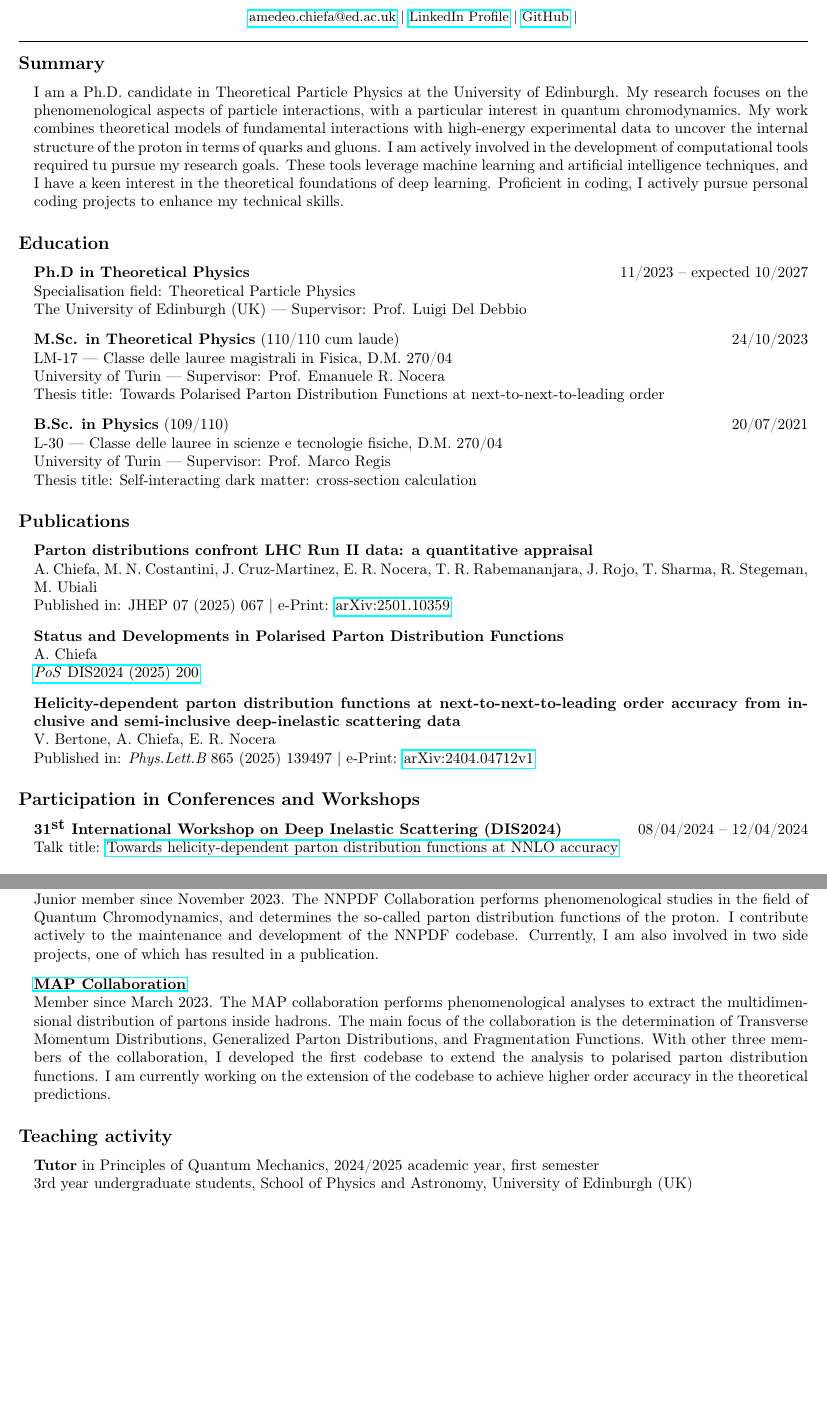
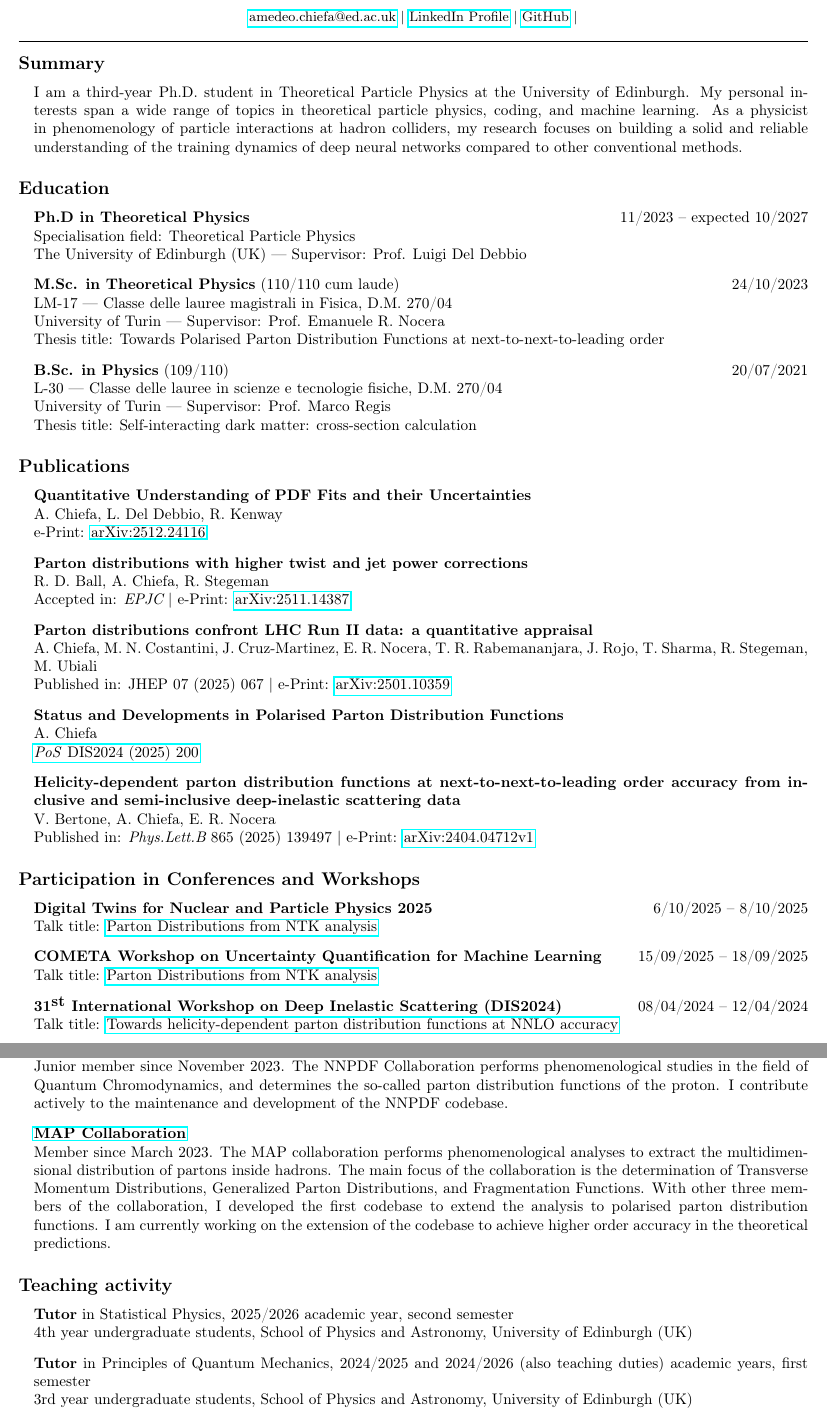
Before and after one commit to achiefa/CV, a LaTeX document (main.tex): two parts of pages 1 and 2 of 2, joined at a grey line, cut so that both start at the same text, the shorter picture padded with empty space. Compiled offline with pdfLaTeX.

Commit message:
Update cv @@upload@@

```diff
--- a/main.tex
+++ b/main.tex
@@ -48,15 +48,12 @@
 \vspace{-0.4em}
 \subsection*{Summary}
 \begin{itemize}[leftmargin=1em]
-  \item[] I am a Ph.D. candidate in Theoretical Particle Physics at the University of Edinburgh.
-          My research focuses on the phenomenological aspects of particle interactions, with a
-          particular interest in quantum chromodynamics. My work combines theoretical models of
-          fundamental interactions with high-energy experimental data to uncover the internal structure
-          of the proton in terms of quarks and gluons. I am actively involved
-          in the development of computational tools required tu pursue my research goals. These tools leverage
-          machine learning and artificial intelligence techniques, and I have a keen interest
-          in the theoretical foundations of deep learning. Proficient in coding, I actively pursue personal
-          coding projects to enhance my technical skills.
+  \item[] I am a third-year Ph.D. student in Theoretical Particle Physics at the
+          University of Edinburgh. My personal interests span a wide range of topics in
+          theoretical particle physics, coding, and machine learning. As a physicist in
+          phenomenology of particle interactions at hadron colliders, my research focuses
+          on building a solid and reliable understanding of the training dynamics of
+          deep neural networks compared to other conventional methods.
 \end{itemize}
 
 % ---------------- Education ----------------
@@ -88,6 +85,14 @@
 \subsection*{Publications}
 \begin{itemize}[leftmargin=1em]
     \item[]
+      \textbf{Quantitative Understanding of PDF Fits and their Uncertainties} \\
+      A. Chiefa, L. Del Debbio, R. Kenway \\
+      e-Print: \href{https://arxiv.org/abs/2512.24116}{arXiv:2512.24116}
+    \item[]
+      \textbf{Parton distributions with higher twist and jet power corrections} \\
+      R. D. Ball, A. Chiefa, R. Stegeman \\
+      Accepted in: {\it EPJC} | e-Print: \href{https://arxiv.org/abs/2511.14387}{arXiv:2511.14387}
+    \item[]
       \textbf{Parton distributions confront LHC Run II data: a quantitative appraisal} \\
       A. Chiefa, M. N. Costantini, J. Cruz-Martinez, E. R. Nocera, T. R. Rabemananjara, J. Rojo, T. Sharma, R. Stegeman, M. Ubiali \\
       Published in: JHEP 07 (2025) 067 | e-Print: \href{https://arxiv.org/abs/2501.10359}{arXiv:2501.10359}
@@ -104,6 +109,16 @@
 % ---------------- Conference and Workshop ----------------
 \subsection*{Participation in Conferences and Workshops}
 \begin{itemize}[leftmargin=1em]
+    \item[]
+    \headerrow
+      {\textbf{Digital Twins for Nuclear and Particle Physics 2025}}
+      {6/10/2025 -- 8/10/2025}
+      Talk title: \href{https://agenda.infn.it/event/43958/contributions/273887/attachments/140953/213043/chiefa_nptwins_2025.pdf}{Parton Distributions from NTK analysis}
+    \item[]
+    \headerrow
+      {\textbf{COMETA Workshop on Uncertainty Quantification for Machine Learning}}
+      {15/09/2025 -- 18/09/2025}
+      Talk title: \href{https://indico.cern.ch/event/1514154/contributions/6620158/attachments/3135730/5563888/20250916_nn_parton_distributions.pdf}{Parton Distributions from NTK analysis}
     \item[]
     \headerrow
       {\textbf{31$^{\textrm{st}}$ International Workshop on Deep Inelastic Scattering (DIS2024)}}
@@ -132,8 +147,7 @@
       Junior member since November 2023. The NNPDF Collaboration
       performs phenomenological studies in the field of Quantum Chromodynamics, and determines
       the so-called parton distribution functions of the proton. I contribute actively to the
-      maintenance and development of the NNPDF codebase. Currently, I am also involved in two
-      side projects, one of which has resulted in a publication.
+      maintenance and development of the NNPDF codebase.
     \item[]
       \textbf{\href{https://github.com/MapCollaboration}{MAP Collaboration}} \\
       Member since March 2023. The MAP collaboration performs phenomenological
@@ -149,7 +163,11 @@
 \subsection*{Teaching activity}
 \begin{itemize}[leftmargin=1em]
     \item[]
-    \textbf{Tutor} in Principles of Quantum Mechanics, 2024/2025 academic year, first semester \\
+    \textbf{Tutor} in Statistical Physics, 2025/2026 academic year, second semester \\
+    4th year undergraduate students, School of Physics and Astronomy, University of Edinburgh (UK)
+    \item[]
+    \textbf{Tutor} in Principles of Quantum Mechanics, 2024/2025 and 2024/2026
+    (also teaching duties) academic years, first semester \\
     3rd year undergraduate students, School of Physics and Astronomy, University of Edinburgh (UK)
     \item[]
     \textbf{Tutor} in Computer Simulation, 2023/2024 academic year, second semester \\
```
Also changed, not shown: .github/workflows/tests.yaml (+1 -1 lines), main.tex (4 more changed lines).
